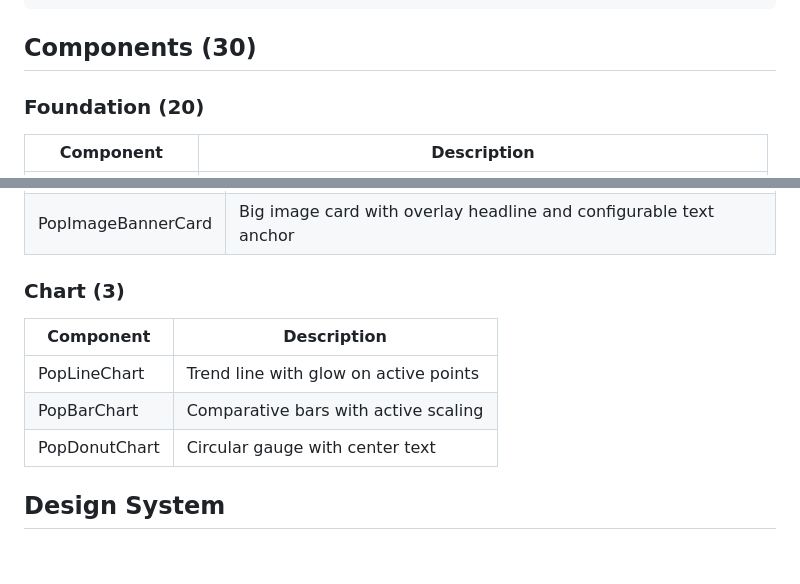
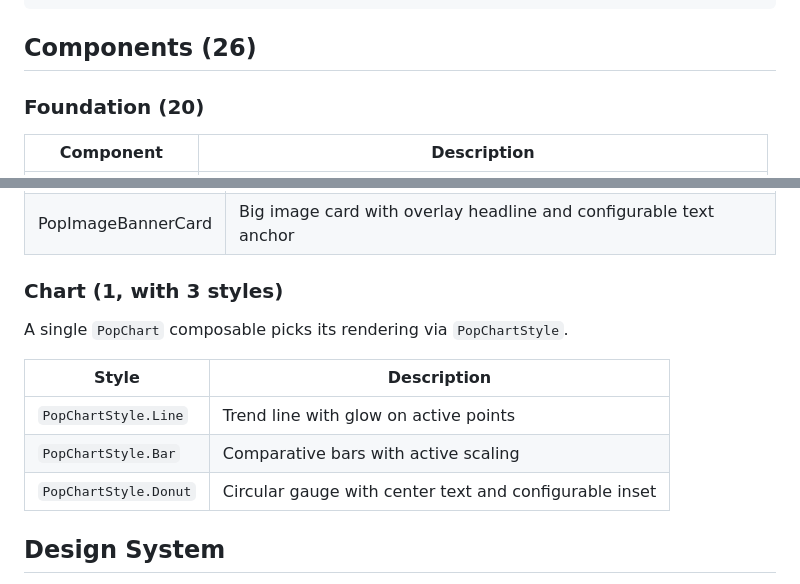
Before and after one commit to tanaykumarbera/compose-electric-pop, a Markdown page: README.md, 2 parts joined by grey strips. Drawn GitHub-style; blank space fills up the shorter version.

Commit message:
chore(docs): fix README total count and chart section
Two leftover drifts in the same sweep:
- README header read "Components (30)" — corrected to 26
  (20 foundation + 6 composite + 1 PopChart with 3 styles).
- Chart section still listed PopLineChart / PopBarChart / PopDonutChart
  as three separate components; replaced with a single PopChart entry
  that documents PopChartStyle.Line / Bar / Donut.

````diff
--- a/README.md
+++ b/README.md
@@ -43,7 +43,7 @@ ElectricPopTheme(
 }
 ```
 
-## Components (30)
+## Components (26)
 
 ### Foundation (20)
 
@@ -81,13 +81,15 @@ ElectricPopTheme(
 | PopBannerCard | Hero / metric banner with trend chip and overlapping icon cluster |
 | PopImageBannerCard | Big image card with overlay headline and configurable text anchor |
 
-### Chart (3)
+### Chart (1, with 3 styles)
 
-| Component | Description |
-|-----------|-------------|
-| PopLineChart | Trend line with glow on active points |
-| PopBarChart | Comparative bars with active scaling |
-| PopDonutChart | Circular gauge with center text |
+A single `PopChart` composable picks its rendering via `PopChartStyle`.
+
+| Style | Description |
+|-------|-------------|
+| `PopChartStyle.Line` | Trend line with glow on active points |
+| `PopChartStyle.Bar`  | Comparative bars with active scaling |
+| `PopChartStyle.Donut` | Circular gauge with center text and configurable inset |
 
 ## Design System
 
````
